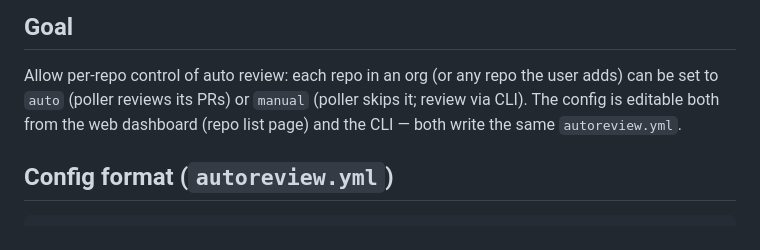
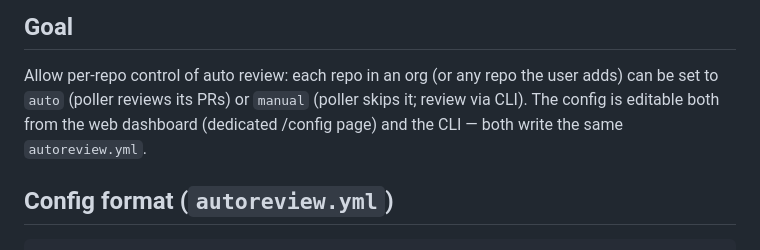
Before and after one commit to letruong272/deepseek-harness-pr-review, a Markdown page: docs/designs/2026-08-16-repo-config-design.md, the part around the change. Rendered like a GitHub page.

```diff
--- a/docs/designs/2026-08-16-repo-config-design.md
+++ b/docs/designs/2026-08-16-repo-config-design.md
@@ -7,7 +7,7 @@
 
 Allow per-repo control of auto review: each repo in an org (or any repo the user
 adds) can be set to `auto` (poller reviews its PRs) or `manual` (poller skips it;
-review via CLI). The config is editable both from the web dashboard (repo list
+review via CLI). The config is editable both from the web dashboard (dedicated /config
 page) and the CLI — both write the same `autoreview.yml`.
 
 ## Config format (`autoreview.yml`)
```
Also changed, not shown: README.md (+1 -1 lines).
